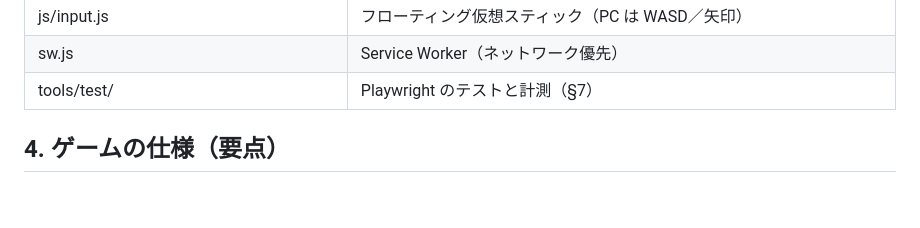
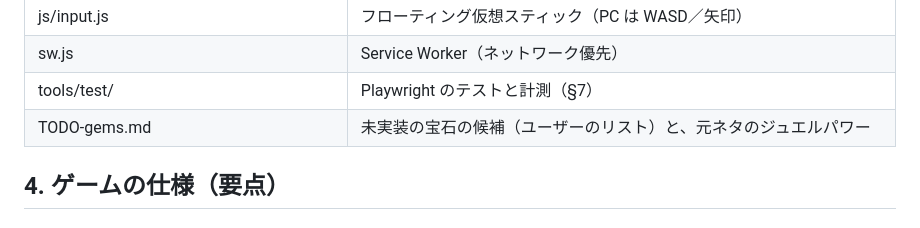
Before and after one commit to yyrtjhgjj-byte/JEWEL-SURVIVOR, a Markdown page: CLAUDE.md, the part around the change. Rendered like a GitHub page; blank space fills up the shorter version.

```diff
--- a/CLAUDE.md
+++ b/CLAUDE.md
@@ -93,6 +93,7 @@
 | js/input.js | フローティング仮想スティック（PC は WASD／矢印） |
 | sw.js | Service Worker（ネットワーク優先） |
 | tools/test/ | Playwright のテストと計測（§7） |
+| TODO-gems.md | 未実装の宝石の候補（ユーザーのリスト）と、元ネタのジュエルパワー |
 
 ## 4. ゲームの仕様（要点）
 
```
Also changed, not shown: README.md (+1 -1 lines), TODO-gems.md (added, +39 -0 lines).
